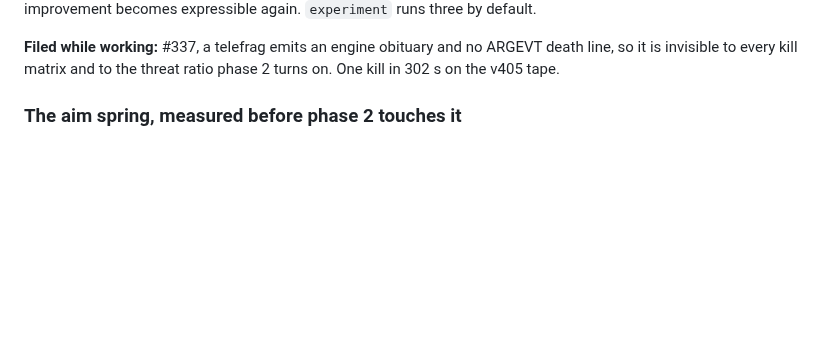
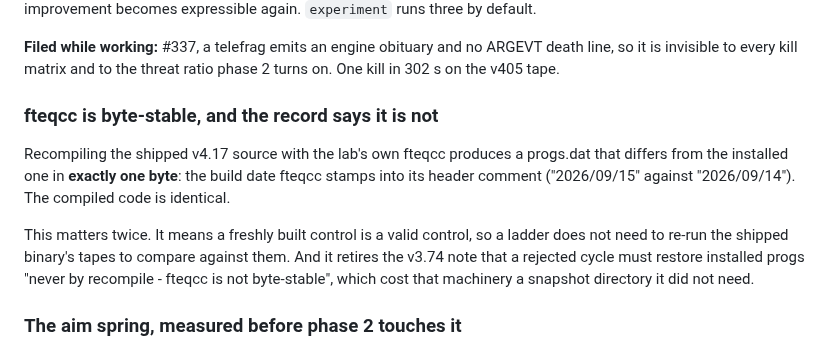
Before and after one commit to saworbit/argus, a Markdown page: docs/plans/2026-09-14-regression-analysis-and-recovery.md, the part around the change. Rendered like a GitHub page; blank space fills up the shorter version.

Commit message:
Record that fteqcc is byte-stable apart from its date stamp
Recompiling the shipped v4.17 source gives a progs.dat differing in
exactly one byte, the build date in fteqcc's header comment. A freshly
built control is therefore a valid control, and the v3.74 note that a
rejected cycle must never restore by recompile is retired.

```diff
--- a/docs/plans/2026-09-14-regression-analysis-and-recovery.md
+++ b/docs/plans/2026-09-14-regression-analysis-and-recovery.md
@@ -430,6 +430,20 @@ expressible again. `experiment` runs three by default.
 **Filed while working:** #337, a telefrag emits an engine obituary and
 no ARGEVT death line, so it is invisible to every kill matrix and to
 the threat ratio phase 2 turns on. One kill in 302 s on the v405 tape.
+
+### fteqcc is byte-stable, and the record says it is not
+
+Recompiling the shipped v4.17 source with the lab's own fteqcc
+produces a progs.dat that differs from the installed one in **exactly
+one byte**: the build date fteqcc stamps into its header comment
+("2026/09/15" against "2026/09/14"). The compiled code is identical.
+
+This matters twice. It means a freshly built control is a valid
+control, so a ladder does not need to re-run the shipped binary's
+tapes to compare against them. And it retires the v3.74 note that a
+rejected cycle must restore installed progs "never by recompile -
+fteqcc is not byte-stable", which cost that machinery a snapshot
+directory it did not need.
 
 ### The aim spring, measured before phase 2 touches it
 
```
